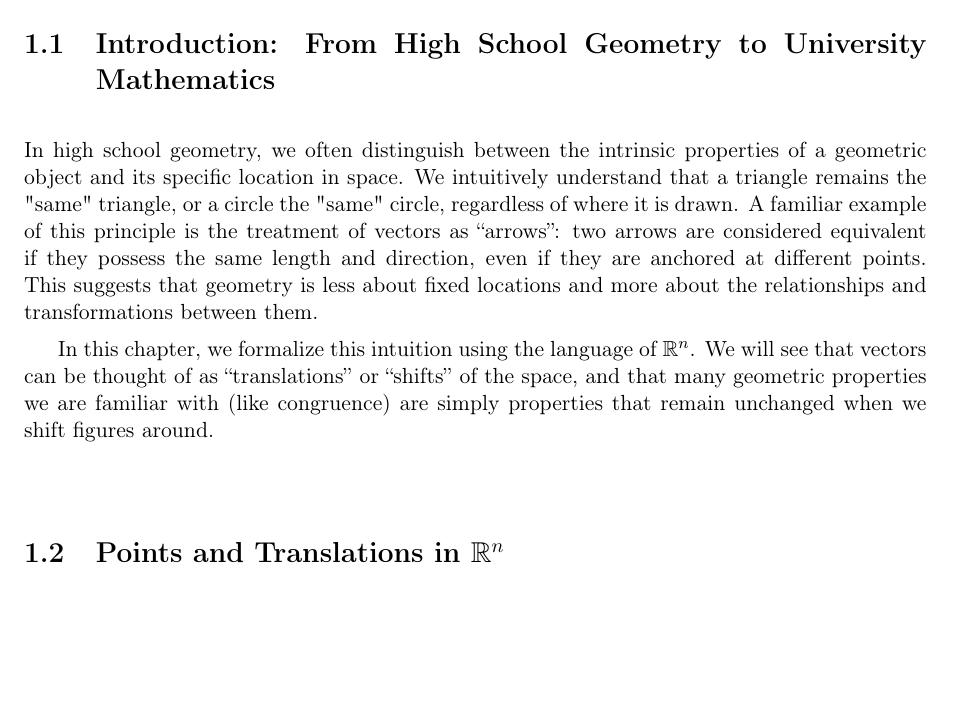
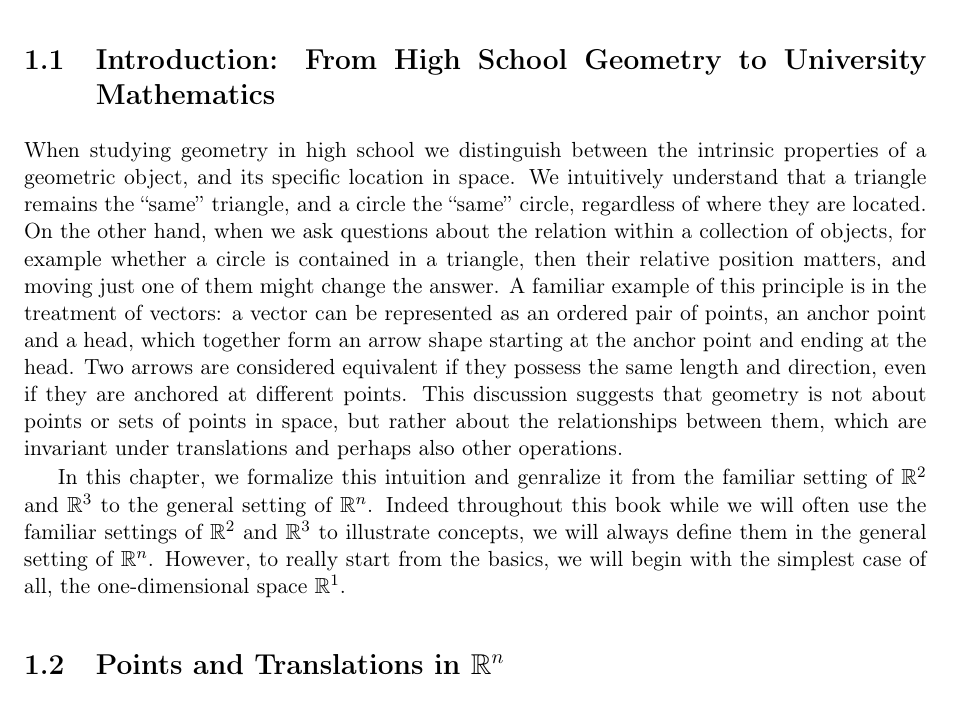
Before and after one commit to wgkindler-wq/book, a LaTeX book (main.tex, which reads chapter1_sections/introduction.tex): part of page 3 of 7, cut so that both start at the same text, the shorter picture padded with empty space. Compiled offline with pdfLaTeX.

Commit message:
feat: Expand introduction to clarify geometric object properties, vector representation, and generalization to $\mathbb{R}^n$ starting with $\mathbb{R}^1$.

```diff
--- a/chapter1_sections/introduction.tex
+++ b/chapter1_sections/introduction.tex
@@ -1,5 +1,5 @@
 \section{Introduction: From High School Geometry to University Mathematics}
 
-In high school geometry, we often distinguish between the intrinsic properties of a geometric object and its specific location in space. We intuitively understand that a triangle remains the "same" triangle, or a circle the "same" circle, regardless of where it is drawn. A familiar example of this principle is the treatment of vectors as ``arrows'': two arrows are considered equivalent if they possess the same length and direction, even if they are anchored at different points. This suggests that geometry is less about fixed locations and more about the relationships and transformations between them.
+When studying geometry in high school we distinguish between the intrinsic properties of a geometric object, and its specific location in space. We intuitively understand that a triangle remains the ``same'' triangle, and a circle the ``same'' circle, regardless of where they are located. On the other hand, when we ask questions about the relation within a collection of objects, for example whether a circle is contained in a triangle, then their relative position matters, and moving just one of them might change the answer. A familiar example of this principle is in the treatment of vectors: a vector can be represented as an ordered pair of points, an anchor point and a head, which together form an arrow shape starting at the anchor point and ending at the head. Two arrows are considered equivalent if they possess the same length and direction, even if they are anchored at different points. This discussion suggests that geometry is not about points or sets of points in space, but rather about the relationships between them, which are invariant under translations and perhaps also other operations.
 
-In this chapter, we formalize this intuition using the language of $\mathbb{R}^n$. We will see that vectors can be thought of as ``translations'' or ``shifts'' of the space, and that many geometric properties we are familiar with (like congruence) are simply properties that remain unchanged when we shift figures around.
+In this chapter, we formalize this intuition and genralize it from the familiar setting of $\mathbb{R}^2$ and $\mathbb{R}^3$ to the general setting of $\mathbb{R}^n$. Indeed throughout this book while we will often use the familiar settings of $\mathbb{R}^2$ and $\mathbb{R}^3$ to illustrate concepts, we will always define them in the general setting of $\mathbb{R}^n$. However, to really start from the basics, we will begin with the simplest case of all, the one-dimensional space $\mathbb{R}^1$.
```
